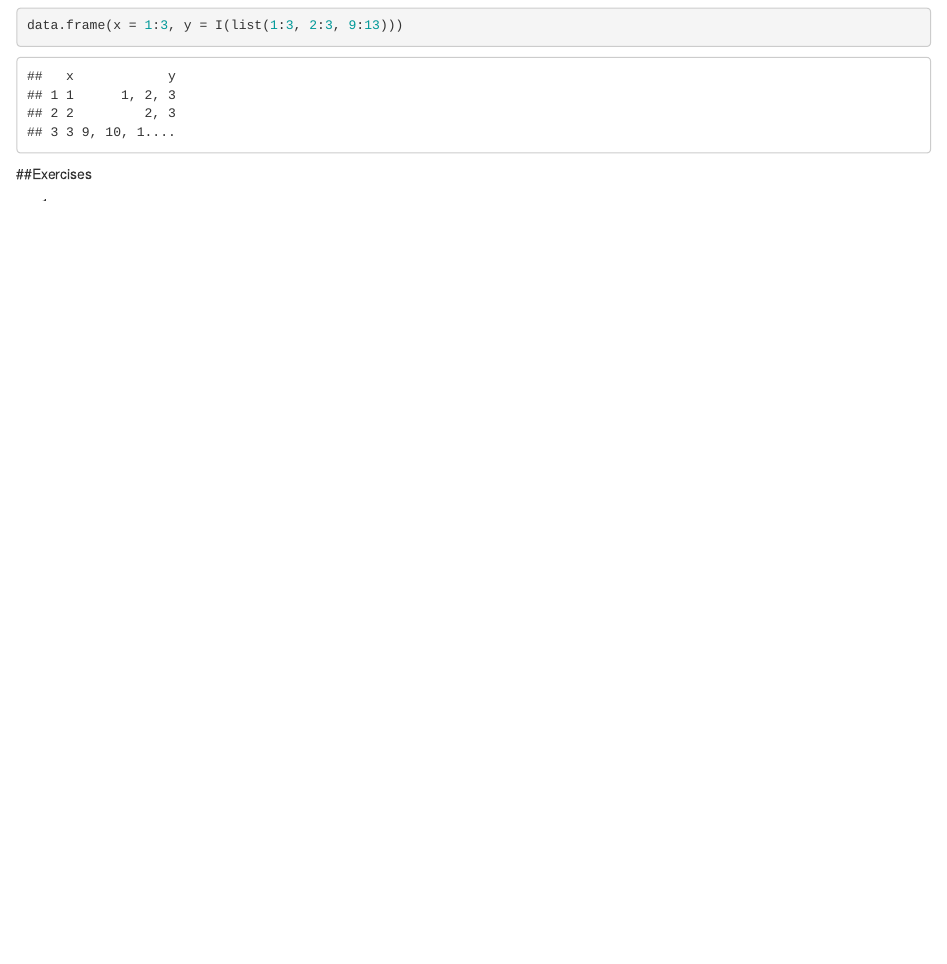
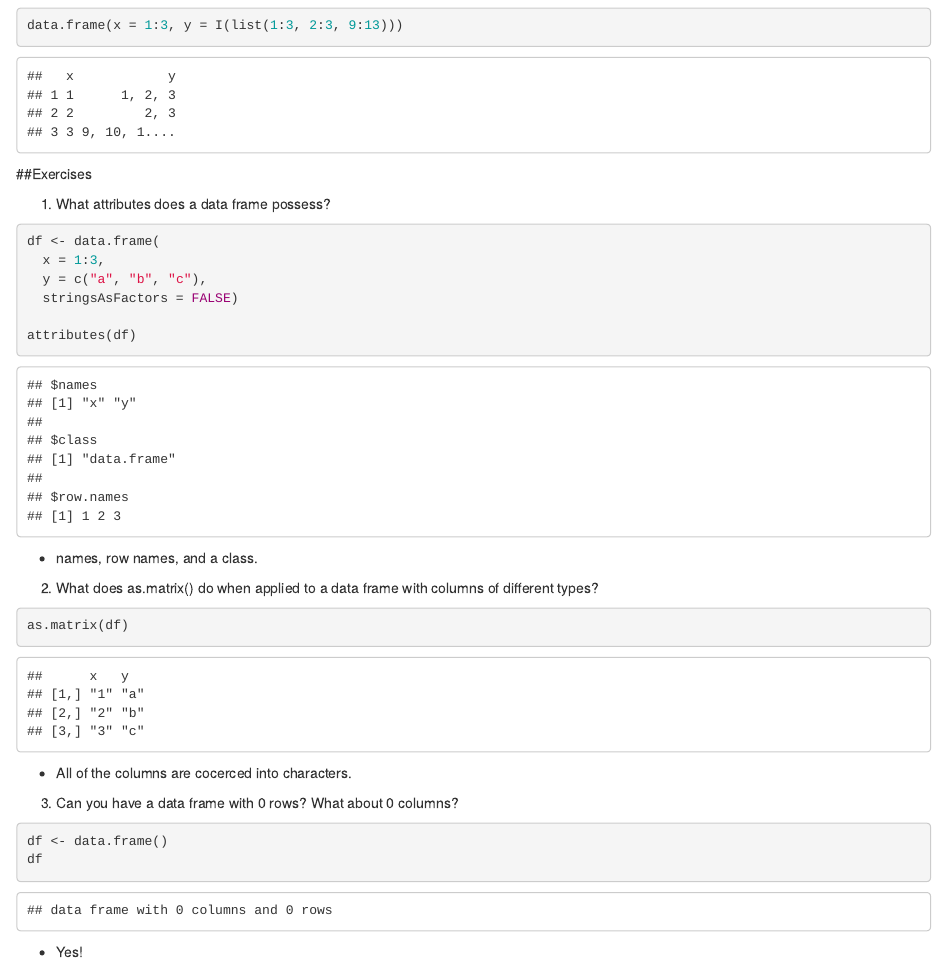
Before and after one commit to wmhall/adv_r_notes, an R Markdown document (ch1_notes.Rmd): the page in a window 1100 px wide, from 2930 px down. Rendered offline with R 4.5, knitr and Pandoc, with nearby package versions; some code elsewhere in the file could not run offline.

Commit message:
add data frame exercise

````diff
--- a/ch1_notes.Rmd
+++ b/ch1_notes.Rmd
@@ -160,4 +160,32 @@ data.frame(x = 1:3, y = I(list(1:3, 2:3, 9:13)))
 
 ##Exercises
 
-1.
+1. What attributes does a data frame possess?
+
+```{r}
+df <- data.frame(
+  x = 1:3,
+  y = c("a", "b", "c"),
+  stringsAsFactors = FALSE)
+
+attributes(df)
+```
+
+  * names, row names, and a class.
+
+2. What does as.matrix() do when applied to a data frame with columns of different types?
+
+```{r}
+as.matrix(df)
+```
+
+  * All of the columns are cocerced into characters.
+
+3. Can you have a data frame with 0 rows? What about 0 columns?
+
+```{r}
+df <- data.frame()
+df
+```
+
+  * Yes!
````
